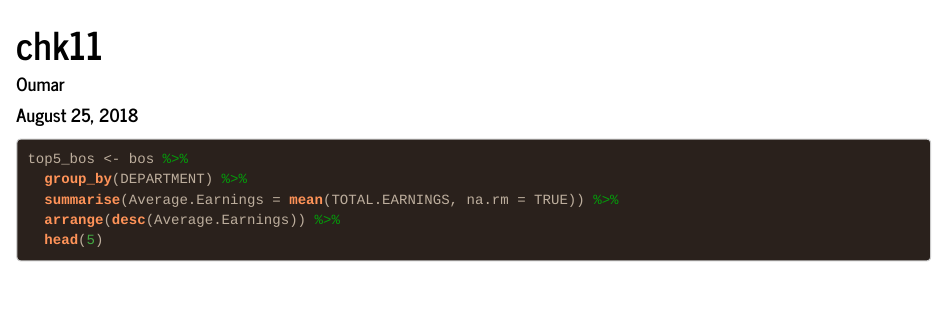
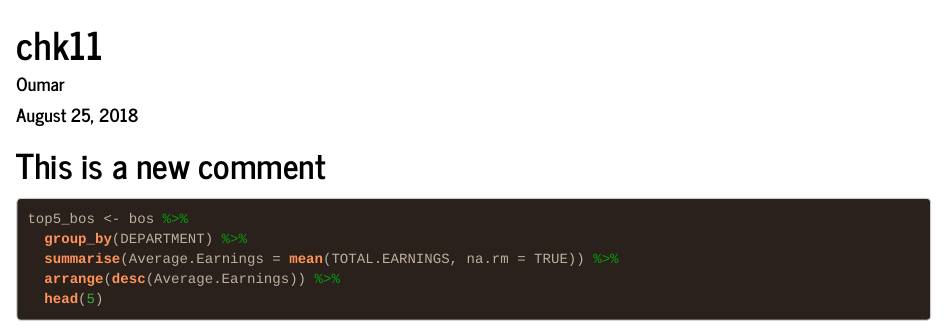
Before and after one commit to birusod/MyRmd, an R Markdown document (myrmd6_6.Rmd): the page in a window 1100 px wide, from its top. Rendered offline with R 4.5, knitr and Pandoc, with nearby package versions; the code chunks are not run, so their results and figures are left out.

Commit message:
new comment

````diff
--- a/myrmd6_6.Rmd
+++ b/myrmd6_6.Rmd
@@ -8,6 +8,7 @@ output:
     highlight: espresso
 ---
 
+# This is a new comment ####
 
 ```{r loading, warning= FALSE, message= FALSE, echo=FALSE}
 # load packages
````
Also changed, not shown: 1 other file.
